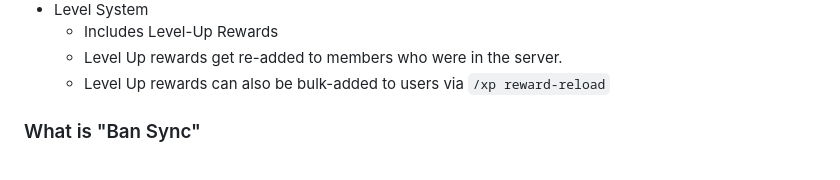
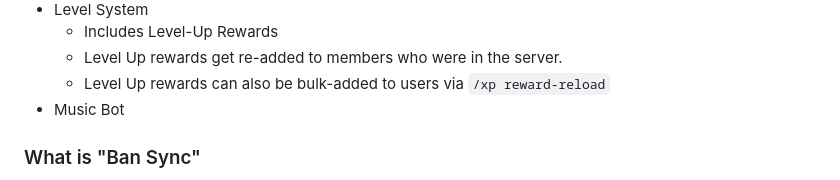
Before and after one commit to ktwrd/XeniaBot, a Markdown page: README.md, the part around the change. GitHub-like rendering.

```diff
--- a/README.md
+++ b/README.md
@@ -30,6 +30,7 @@ The main reason for it's creation is to de-clutter the usage of unnecessary Disc
     * Includes Level-Up Rewards
     * Level Up rewards get re-added to members who were in the server.
     * Level Up rewards can also be bulk-added to users via `/xp reward-reload`
+- Music Bot
 
 ### What is "Ban Sync"
 BanSync is one of Xenia's main features. If someone joins your server and they're banned in another server that Xenia is in, it will notify your moderators in a log channel. It will also do the same thing if someone in your server was banned from a different server that Xenia is in.
```
